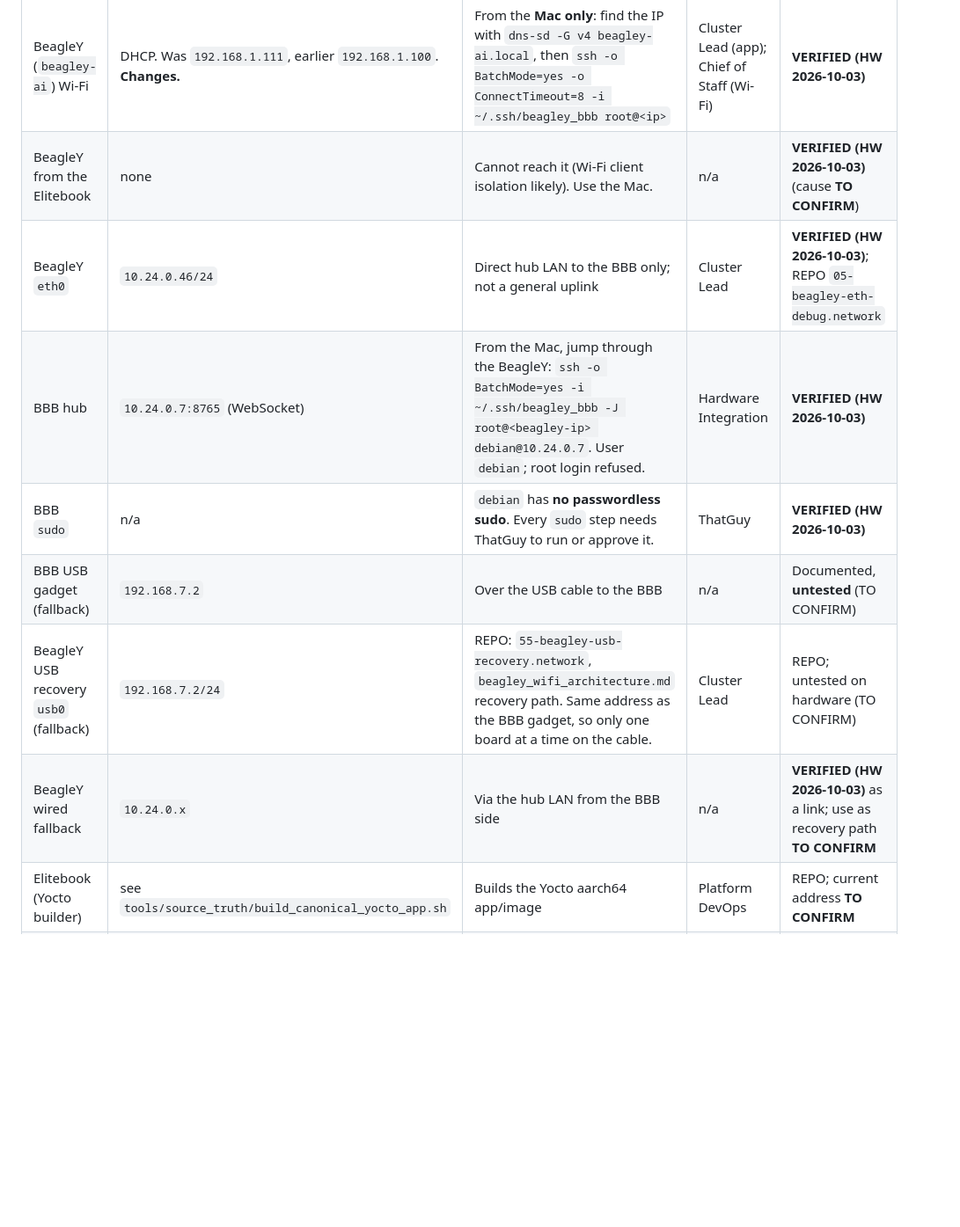
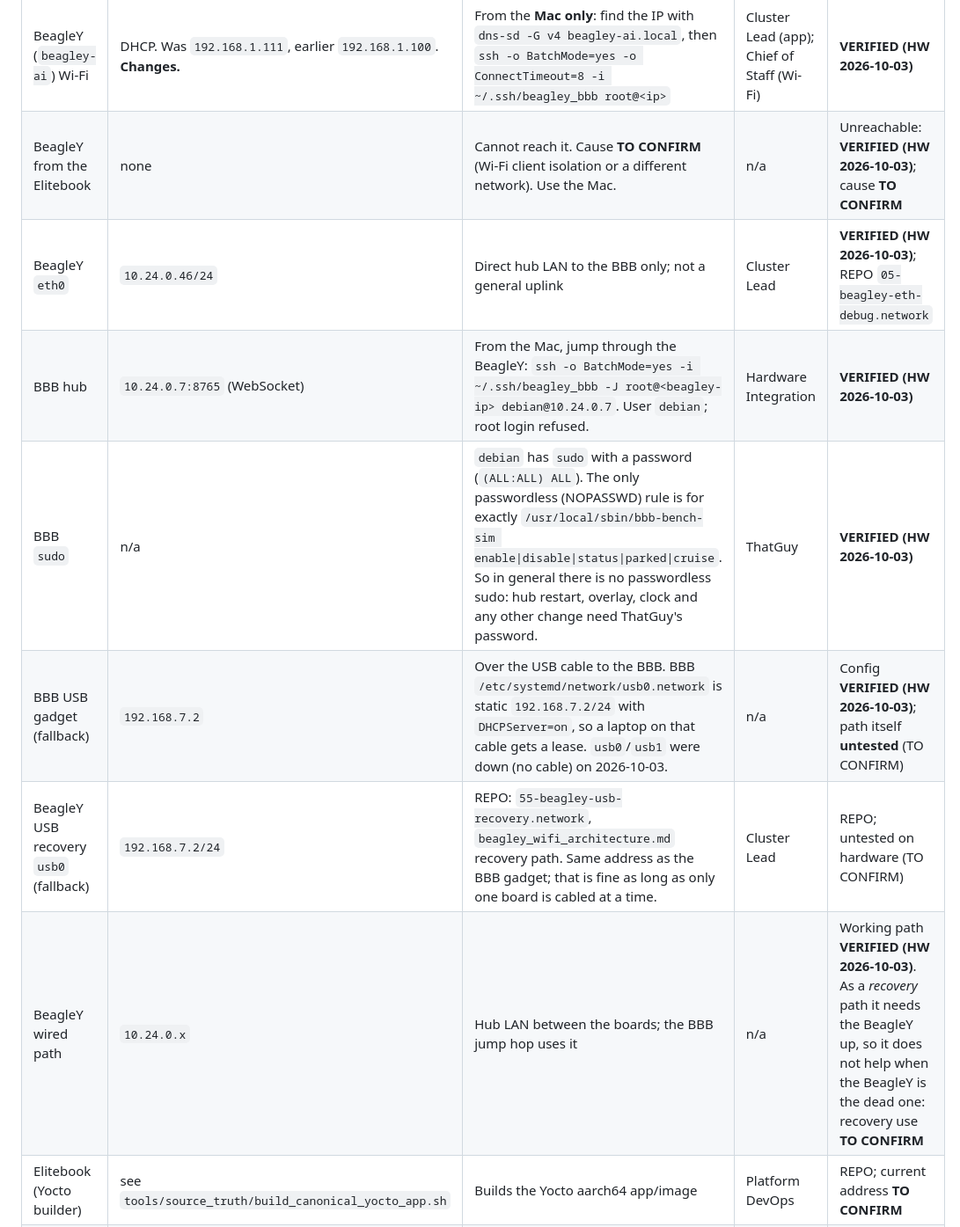
Before and after one commit to Ajkopensesame/beagley-cluster, a Markdown page: docs/BOARD_RUNBOOK.md, the part around one of its changes. Shown at 88% size. Drawn GitHub-style; blank space fills up the shorter version.

```diff
--- a/docs/BOARD_RUNBOOK.md
+++ b/docs/BOARD_RUNBOOK.md
@@ -70,13 +70,13 @@ Hard rules:
 | Device | Address | How to reach | Owner | Status |
 | --- | --- | --- | --- | --- |
 | BeagleY (`beagley-ai`) Wi-Fi | DHCP. Was `192.168.1.111`, earlier `192.168.1.100`. **Changes.** | From the **Mac only**: find the IP with `dns-sd -G v4 beagley-ai.local`, then `ssh -o BatchMode=yes -o ConnectTimeout=8 -i ~/.ssh/beagley_bbb root@<ip>` | Cluster Lead (app); Chief of Staff (Wi-Fi) | **VERIFIED (HW 2026-10-03)** |
-| BeagleY from the Elitebook | none | Cannot reach it (Wi-Fi client isolation likely). Use the Mac. | n/a | **VERIFIED (HW 2026-10-03)** (cause **TO CONFIRM**) |
+| BeagleY from the Elitebook | none | Cannot reach it. Cause **TO CONFIRM** (Wi-Fi client isolation or a different network). Use the Mac. | n/a | Unreachable: **VERIFIED (HW 2026-10-03)**; cause **TO CONFIRM** |
 | BeagleY `eth0` | `10.24.0.46/24` | Direct hub LAN to the BBB only; not a general uplink | Cluster Lead | **VERIFIED (HW 2026-10-03)**; REPO `05-beagley-eth-debug.network` |
 | BBB hub | `10.24.0.7:8765` (WebSocket) | From the Mac, jump through the BeagleY: `ssh -o BatchMode=yes -i ~/.ssh/beagley_bbb -J root@<beagley-ip> debian@10.24.0.7`. User `debian`; root login refused. | Hardware Integration | **VERIFIED (HW 2026-10-03)** |
-| BBB `sudo` | n/a | `debian` has **no passwordless sudo**. Every `sudo` step needs ThatGuy to run or approve it. | ThatGuy | **VERIFIED (HW 2026-10-03)** |
-| BBB USB gadget (fallback) | `192.168.7.2` | Over the USB cable to the BBB | n/a | Documented, **untested** (TO CONFIRM) |
-| BeagleY USB recovery `usb0` (fallback) | `192.168.7.2/24` | REPO: `55-beagley-usb-recovery.network`, `beagley_wifi_architecture.md` recovery path. Same address as the BBB gadget, so only one board at a time on the cable. | Cluster Lead | REPO; untested on hardware (TO CONFIRM) |
-| BeagleY wired fallback | `10.24.0.x` | Via the hub LAN from the BBB side | n/a | **VERIFIED (HW 2026-10-03)** as a link; use as recovery path **TO CONFIRM** |
+| BBB `sudo` | n/a | `debian` has `sudo` with a password (`(ALL:ALL) ALL`). The only passwordless (NOPASSWD) rule is for exactly `/usr/local/sbin/bbb-bench-sim enable\|disable\|status\|parked\|cruise`. So in general there is no passwordless sudo: hub restart, overlay, clock and any other change need ThatGuy's password. | ThatGuy | **VERIFIED (HW 2026-10-03)** |
+| BBB USB gadget (fallback) | `192.168.7.2` | Over the USB cable to the BBB. BBB `/etc/systemd/network/usb0.network` is static `192.168.7.2/24` with `DHCPServer=on`, so a laptop on that cable gets a lease. `usb0`/`usb1` were down (no cable) on 2026-10-03. | n/a | Config **VERIFIED (HW 2026-10-03)**; path itself **untested** (TO CONFIRM) |
+| BeagleY USB recovery `usb0` (fallback) | `192.168.7.2/24` | REPO: `55-beagley-usb-recovery.network`, `beagley_wifi_architecture.md` recovery path. Same address as the BBB gadget; that is fine as long as only one board is cabled at a time. | Cluster Lead | REPO; untested on hardware (TO CONFIRM) |
+| BeagleY wired path | `10.24.0.x` | Hub LAN between the boards; the BBB jump hop uses it | n/a | Working path **VERIFIED (HW 2026-10-03)**. As a *recovery* path it needs the BeagleY up, so it does not help when the BeagleY is the dead one: recovery use **TO CONFIRM** |
 | Elitebook (Yocto builder) | see `tools/source_truth/build_canonical_yocto_app.sh` | Builds the Yocto aarch64 app/image | Platform DevOps | REPO; current address **TO CONFIRM** |
 | Mac | n/a | Only machine that can reach the BeagleY; hosts the SSH key and snapshots | ThatGuy | **VERIFIED (HW 2026-10-03)** |
 
```
Also changed, not shown: other parts of docs/BOARD_RUNBOOK.md (+50 -19 lines).
